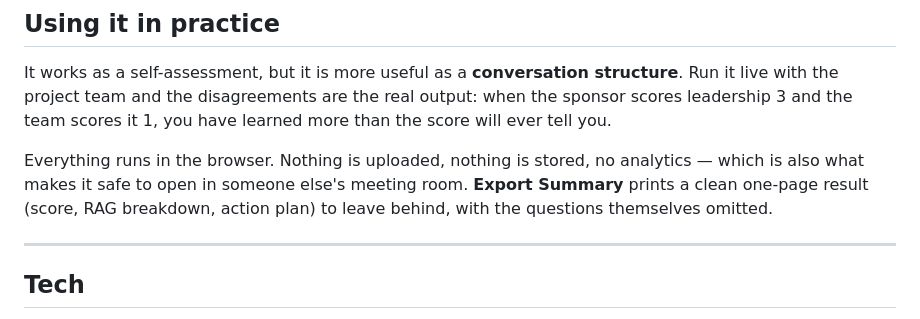
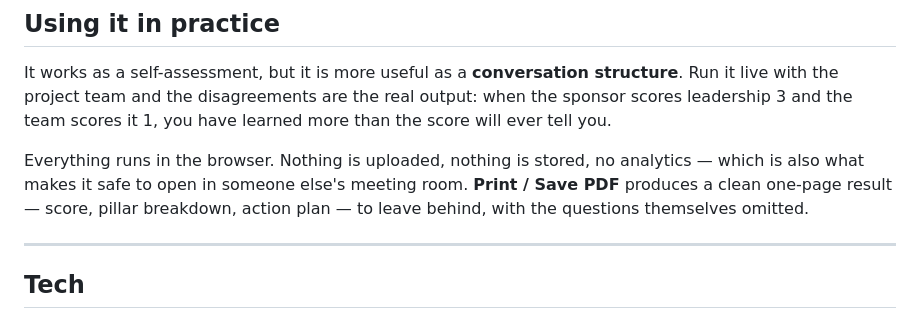
Before and after one commit to Hi-Kay/ai-readiness-check, a Markdown page: README.md, the part around the change. Drawn GitHub-style.

Commit message:
README: match renamed export button, drop last RAG reference
Co-Authored-By: Claude Fable 5 <noreply@anthropic.com>

```diff
--- a/README.md
+++ b/README.md
@@ -45,7 +45,7 @@ Each pillar is scored red, amber or green. You get an overall readiness score, a
 
 It works as a self-assessment, but it is more useful as a **conversation structure**. Run it live with the project team and the disagreements are the real output: when the sponsor scores leadership 3 and the team scores it 1, you have learned more than the score will ever tell you.
 
-Everything runs in the browser. Nothing is uploaded, nothing is stored, no analytics — which is also what makes it safe to open in someone else's meeting room. **Export Summary** prints a clean one-page result (score, RAG breakdown, action plan) to leave behind, with the questions themselves omitted.
+Everything runs in the browser. Nothing is uploaded, nothing is stored, no analytics — which is also what makes it safe to open in someone else's meeting room. **Print / Save PDF** produces a clean one-page result — score, pillar breakdown, action plan — to leave behind, with the questions themselves omitted.
 
 ---
 
```
